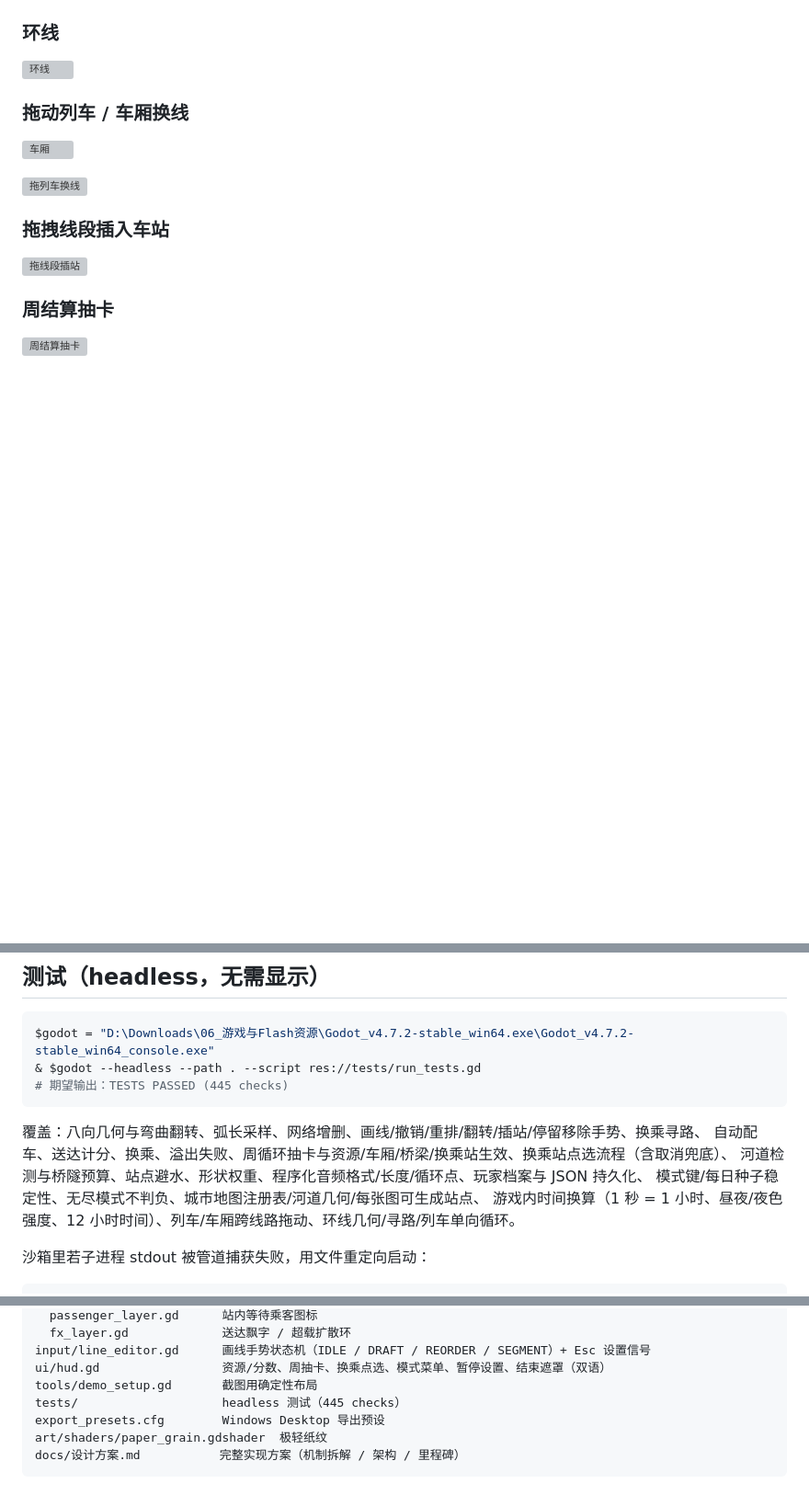
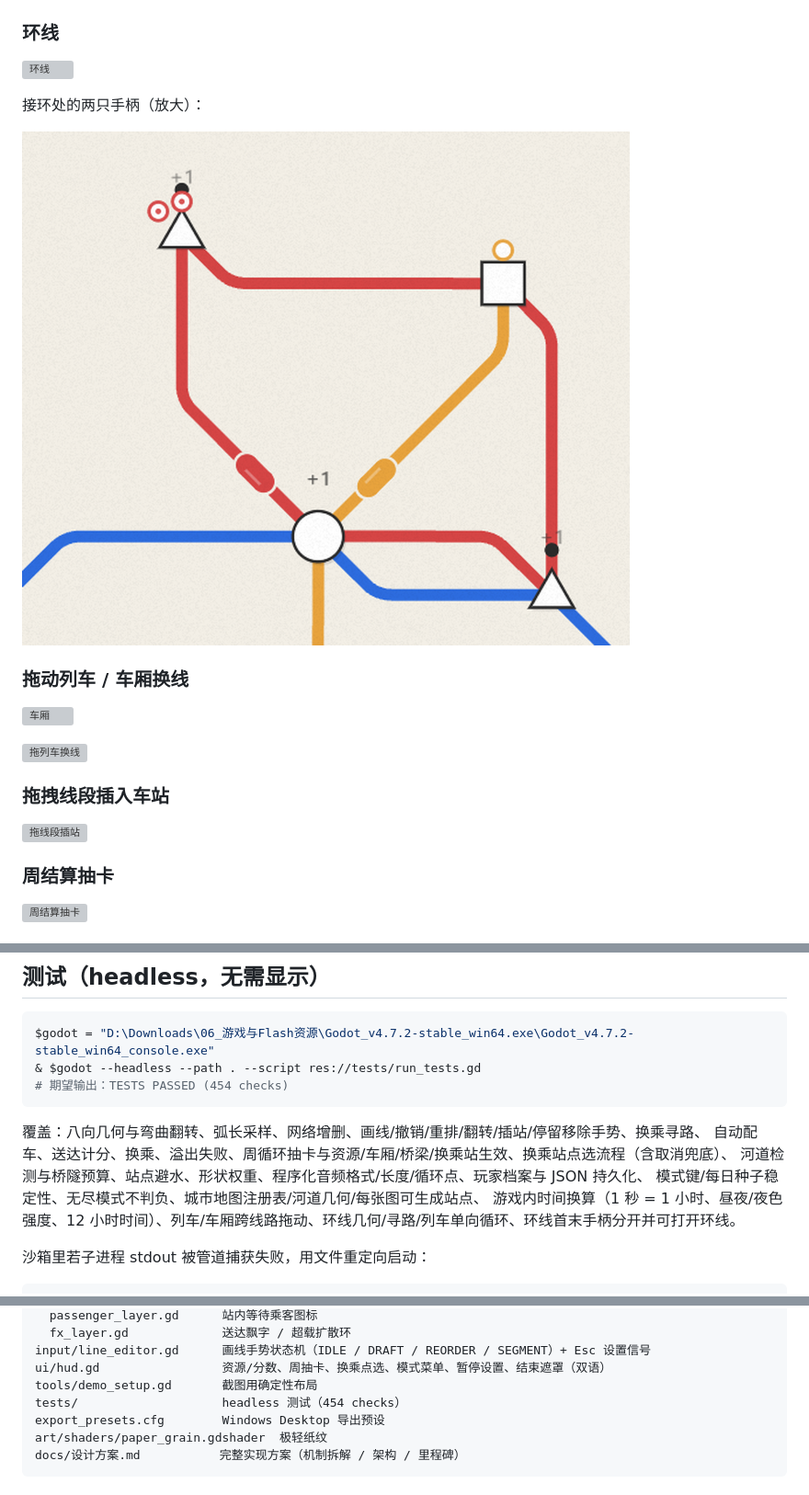
Before and after one commit to 3844775306-code/minimetro, a Markdown page: README.md, 3 parts joined by grey strips. Shown at 92% size. GitHub-like rendering; pictures changed too: docs/images/m2-loop-handles.png (added); blank space fills up the shorter version; grey boxes are pictures that could not be loaded.

Commit message:
Loop junction handles: separate start/end handles, drag opens the loop
- Loop lines now expose both endpoint handles at the closure junction:
  start handle offset along the first segment, end handle along the closing
  segment, so they sit on different sides of the junction and are separately
  grabbable (larger 9.5 px handles with a centre dot for loops)
- Dragging either handle opens the loop (is_loop=false) on the first actual
  extension and continues from that end; quick release without extending keeps
  the loop intact; undo snapshot still restores the closed loop
- tests: handle separation, end-handle extension opens loop and appends,
  start-handle extension prepends (454 checks)
- docs: README loop handles section + zoomed junction screenshot updated

````diff
--- a/README.md
+++ b/README.md
@@ -128,6 +129,10 @@
 
 ![环线](docs/images/m2-loop.png)
 
+接环处的两只手柄（放大）：
+
+![环线手柄](docs/images/m2-loop-handles.png)
+
 ### 拖动列车 / 车厢换线
 
 ![车厢](docs/images/m2-carriage.png)
@@ -184,14 +189,14 @@ $godot = "D:\Downloads\06_游戏与Flash资源\Godot_v4.7.2-stable_win64.exe\God
 ```powershell
 $godot = "D:\Downloads\06_游戏与Flash资源\Godot_v4.7.2-stable_win64.exe\Godot_v4.7.2-stable_win64_console.exe"
 & $godot --headless --path . --script res://tests/run_tests.gd
-# 期望输出：TESTS PASSED (445 checks)
+# 期望输出：TESTS PASSED (454 checks)
 ```
 
 覆盖：八向几何与弯曲翻转、弧长采样、网络增删、画线/撤销/重排/翻转/插站/停留移除手势、换乘寻路、
 自动配车、送达计分、换乘、溢出失败、周循环抽卡与资源/车厢/桥梁/换乘站生效、换乘站点选流程（含取消兜底）、
 河道检测与桥隧预算、站点避水、形状权重、程序化音频格式/长度/循环点、玩家档案与 JSON 持久化、
 模式键/每日种子稳定性、无尽模式不判负、城市地图注册表/河道几何/每张图可生成站点、
-游戏内时间换算（1 秒 = 1 小时、昼夜/夜色强度、12 小时时间）、列车/车厢跨线路拖动、环线几何/寻路/列车单向循环。
+游戏内时间换算（1 秒 = 1 小时、昼夜/夜色强度、12 小时时间）、列车/车厢跨线路拖动、环线几何/寻路/列车单向循环、环线首末手柄分开并可打开环线。
 
 沙箱里若子进程 stdout 被管道捕获失败，用文件重定向启动：
 
@@ -286,7 +292,7 @@ view/                     表现层（Node2D，只读模型）
 input/line_editor.gd      画线手势状态机（IDLE / DRAFT / REORDER / SEGMENT）+ Esc 设置信号
 ui/hud.gd                 资源/分数、周抽卡、换乘点选、模式菜单、暂停设置、结束遮罩（双语）
 tools/demo_setup.gd       截图用确定性布局
-tests/                    headless 测试（445 checks）
+tests/                    headless 测试（454 checks）
 export_presets.cfg        Windows Desktop 导出预设
 art/shaders/paper_grain.gdshader  极轻纸纹
 docs/设计方案.md           完整实现方案（机制拆解 / 架构 / 里程碑）
````
Also changed, not shown: other parts of README.md (+3 -1 lines), 4 other files.
